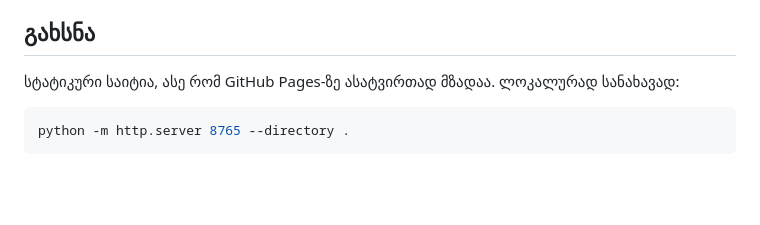
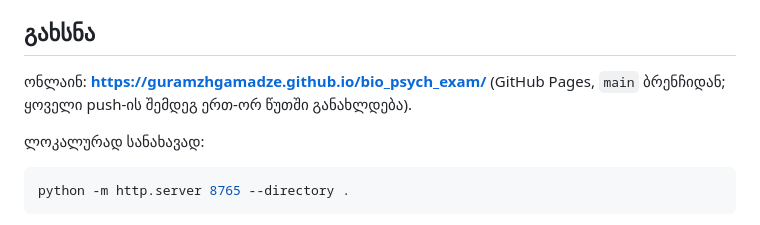
Before and after one commit to guramzhgamadze/bio_psych_exam, a Markdown page: README.md, the part around the change. Rendered like a GitHub page; blank space fills up the shorter version.

Commit message:
README: link to the live GitHub Pages site
Co-Authored-By: Claude Opus 5.5 <noreply@anthropic.com>

````diff
--- a/README.md
+++ b/README.md
@@ -12,7 +12,9 @@
 
 ## გახსნა
 
-სტატიკური საიტია, ასე რომ GitHub Pages-ზე ასატვირთად მზადაა. ლოკალურად სანახავად:
+ონლაინ: **https://guramzhgamadze.github.io/bio_psych_exam/** (GitHub Pages, `main` ბრენჩიდან; ყოველი push-ის შემდეგ ერთ-ორ წუთში განახლდება).
+
+ლოკალურად სანახავად:
 
 ```bash
 python -m http.server 8765 --directory .
````
